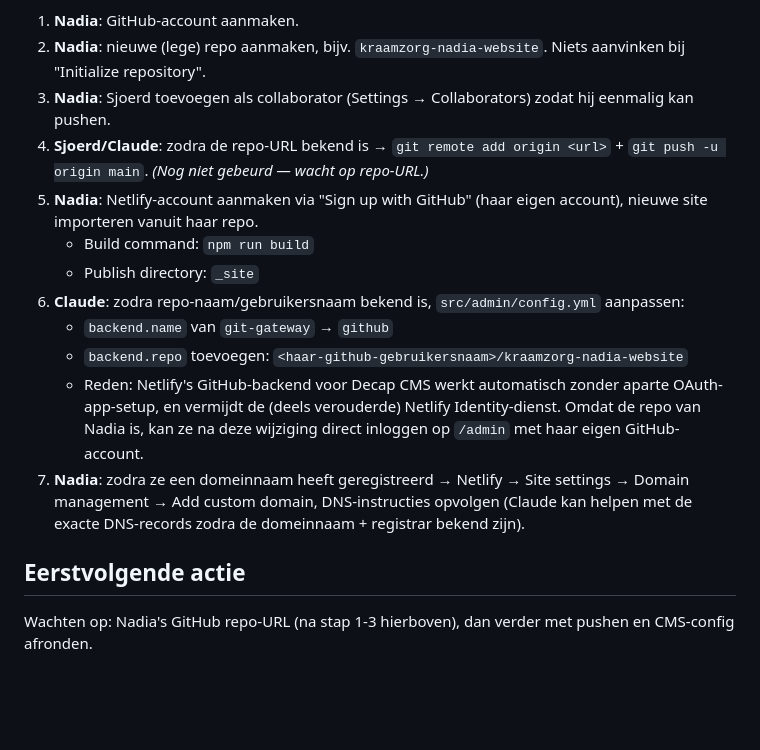
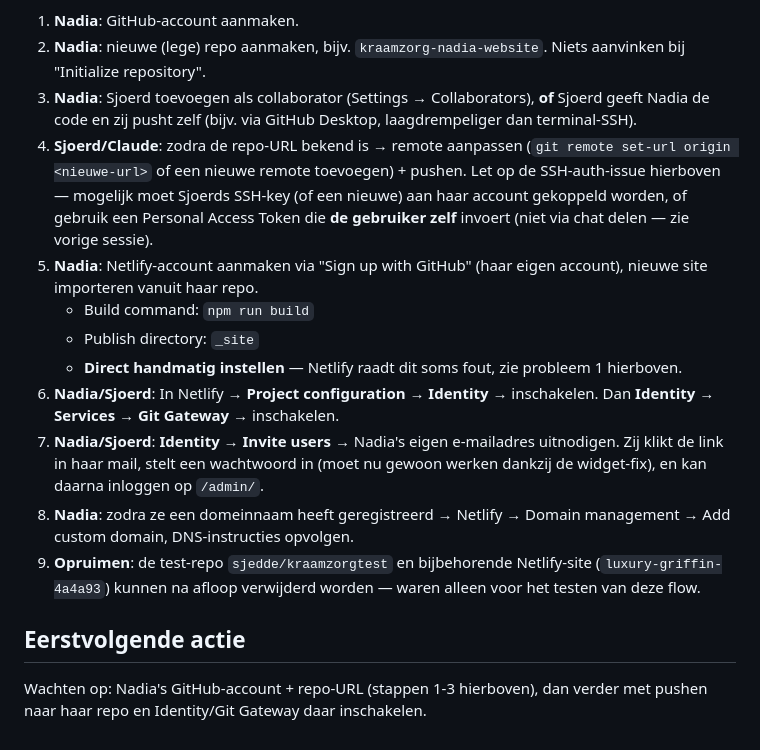
Before and after one commit to kraamzorgnadia/kraamzorgnadiawebsite, a Markdown page: HANDOVER.md, the part around one of its changes. GitHub-like rendering; blank space fills up the shorter version.

```diff
--- a/HANDOVER.md
+++ b/HANDOVER.md
@@ -66,17 +101,17 @@ We waren bezig dit **op Nadia's eigen accounts** te zetten, niet die van de deve
 
 1. **Nadia**: GitHub-account aanmaken.
 2. **Nadia**: nieuwe (lege) repo aanmaken, bijv. `kraamzorg-nadia-website`. Niets aanvinken bij "Initialize repository".
-3. **Nadia**: Sjoerd toevoegen als collaborator (Settings → Collaborators) zodat hij eenmalig kan pushen.
-4. **Sjoerd/Claude**: zodra de repo-URL bekend is → `git remote add origin <url>` + `git push -u origin main`. *(Nog niet gebeurd — wacht op repo-URL.)*
+3. **Nadia**: Sjoerd toevoegen als collaborator (Settings → Collaborators), **of** Sjoerd geeft Nadia de code en zij pusht zelf (bijv. via GitHub Desktop, laagdrempeliger dan terminal-SSH).
+4. **Sjoerd/Claude**: zodra de repo-URL bekend is → remote aanpassen (`git remote set-url origin <nieuwe-url>` of een nieuwe remote toevoegen) + pushen. Let op de SSH-auth-issue hierboven — mogelijk moet Sjoerds SSH-key (of een nieuwe) aan haar account gekoppeld worden, of gebruik een Personal Access Token die **de gebruiker zelf** invoert (niet via chat delen — zie vorige sessie).
 5. **Nadia**: Netlify-account aanmaken via "Sign up with GitHub" (haar eigen account), nieuwe site importeren vanuit haar repo.
    - Build command: `npm run build`
    - Publish directory: `_site`
-6. **Claude**: zodra repo-naam/gebruikersnaam bekend is, `src/admin/config.yml` aanpassen:
-   - `backend.name` van `git-gateway` → `github`
-   - `backend.repo` toevoegen: `<haar-github-gebruikersnaam>/kraamzorg-nadia-website`
-   - Reden: Netlify's GitHub-backend voor Decap CMS werkt automatisch zonder aparte OAuth-app-setup, en vermijdt de (deels verouderde) Netlify Identity-dienst. Omdat de repo van Nadia is, kan ze na deze wijziging direct inloggen op `/admin` met haar eigen GitHub-account.
-7. **Nadia**: zodra ze een domeinnaam heeft geregistreerd → Netlify → Site settings → Domain management → Add custom domain, DNS-instructies opvolgen (Claude kan helpen met de exacte DNS-records zodra de domeinnaam + registrar bekend zijn).
+   - **Direct handmatig instellen** — Netlify raadt dit soms fout, zie probleem 1 hierboven.
+6. **Nadia/Sjoerd**: In Netlify → **Project configuration → Identity** → inschakelen. Dan **Identity → Services → Git Gateway** → inschakelen.
+7. **Nadia/Sjoerd**: **Identity → Invite users** → Nadia's eigen e-mailadres uitnodigen. Zij klikt de link in haar mail, stelt een wachtwoord in (moet nu gewoon werken dankzij de widget-fix), en kan daarna inloggen op `/admin/`.
+8. **Nadia**: zodra ze een domeinnaam heeft geregistreerd → Netlify → Domain management → Add custom domain, DNS-instructies opvolgen.
+9. **Opruimen**: de test-repo `sjedde/kraamzorgtest` en bijbehorende Netlify-site (`luxury-griffin-4a4a93`) kunnen na afloop verwijderd worden — waren alleen voor het testen van deze flow.
 
 ## Eerstvolgende actie
 
-Wachten op: Nadia's GitHub repo-URL (na stap 1-3 hierboven), dan verder met pushen en CMS-config afronden.
+Wachten op: Nadia's GitHub-account + repo-URL (stappen 1-3 hierboven), dan verder met pushen naar haar repo en Identity/Git Gateway daar inschakelen.
```
Also changed, not shown: other parts of HANDOVER.md (+52 -17 lines).
